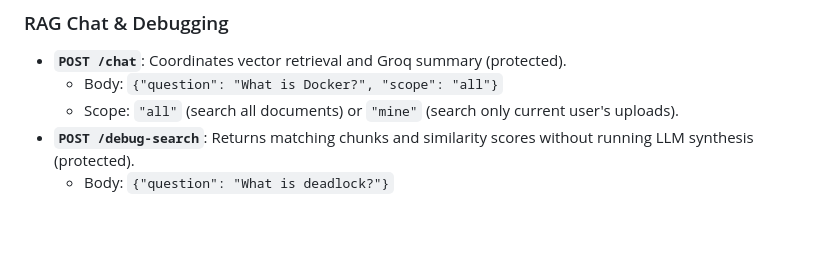
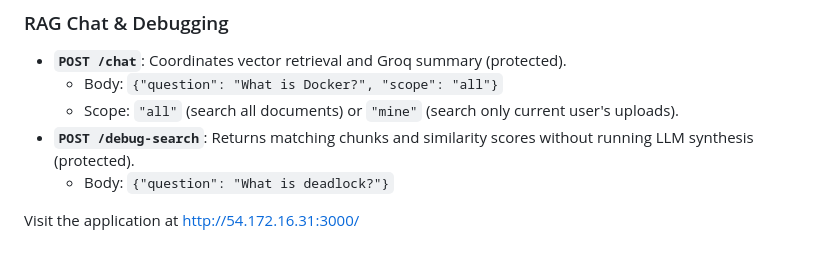
Before and after one commit to Sc4redCr0w/Notebook, a Markdown page: README.md, the part around the change. Drawn GitHub-style.

Commit message:
added link for live website

```diff
--- a/README.md
+++ b/README.md
@@ -135,4 +135,6 @@ PORT=3000
   - Body: `{"question": "What is Docker?", "scope": "all"}`
   - Scope: `"all"` (search all documents) or `"mine"` (search only current user's uploads).
 * **`POST /debug-search`**: Returns matching chunks and similarity scores without running LLM synthesis (protected).
-  - Body: `{"question": "What is deadlock?"}`
+   - Body: `{"question": "What is deadlock?"}`
+
+Visit the application at http://54.172.16.31:3000/
```
